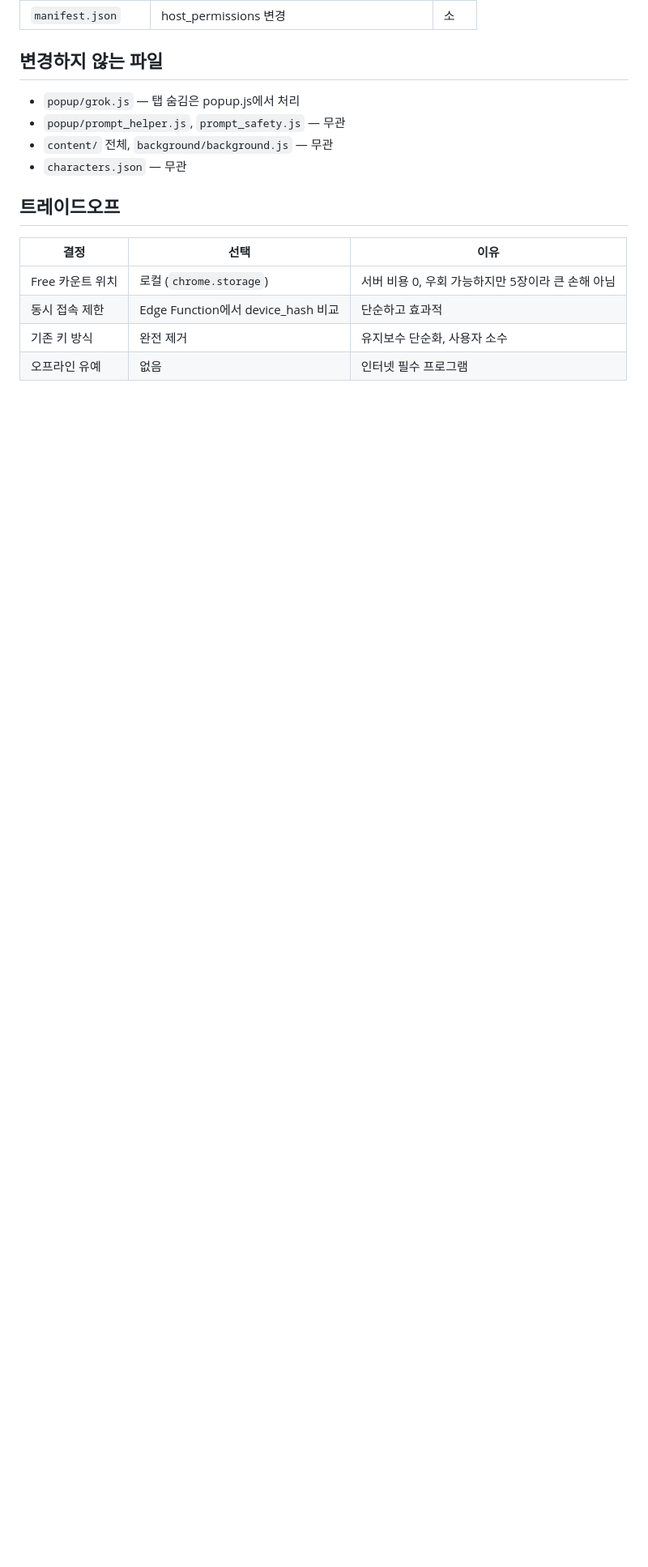
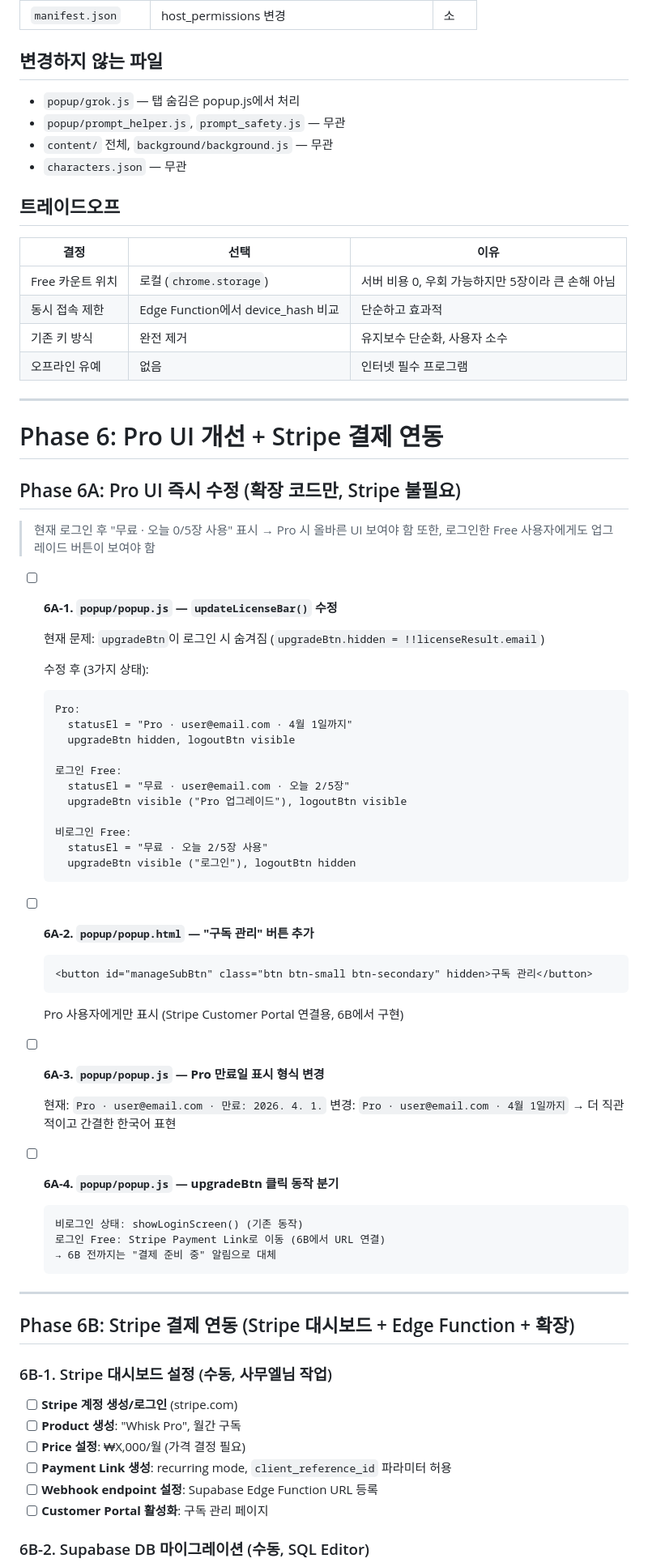
Before and after one commit to samueljeong/whisk-automator, a Markdown page: plan.md, the part around one of its changes. Shown at 81% size. Drawn GitHub-style; blank space fills up the shorter version.

Commit message:
Auto-commit: plan.md

````diff
--- a/plan.md
+++ b/plan.md
@@ -527,3 +527,66 @@ async function downloadBatch(batchStart, batchEnd, preGenSrcs, detectedImages) {
 | 동시 접속 제한 | Edge Function에서 device_hash 비교 | 단순하고 효과적 |
 | 기존 키 방식 | 완전 제거 | 유지보수 단순화, 사용자 소수 |
 | 오프라인 유예 | 없음 | 인터넷 필수 프로그램 |
+
+---
+
+# Phase 6: Pro UI 개선 + Stripe 결제 연동
+
+## Phase 6A: Pro UI 즉시 수정 (확장 코드만, Stripe 불필요)
+
+> 현재 로그인 후 "무료 · 오늘 0/5장 사용" 표시 → Pro 시 올바른 UI 보여야 함
+> 또한, 로그인한 Free 사용자에게도 업그레이드 버튼이 보여야 함
+
+- [ ] **6A-1. `popup/popup.js` — `updateLicenseBar()` 수정**
+
+  현재 문제: `upgradeBtn`이 로그인 시 숨겨짐 (`upgradeBtn.hidden = !!licenseResult.email`)
+
+  수정 후 (3가지 상태):
+  ```
+  Pro:
+    statusEl = "Pro · user@email.com · 4월 1일까지"
+    upgradeBtn hidden, logoutBtn visible
+
+  로그인 Free:
+    statusEl = "무료 · user@email.com · 오늘 2/5장"
+    upgradeBtn visible ("Pro 업그레이드"), logoutBtn visible
+
+  비로그인 Free:
+    statusEl = "무료 · 오늘 2/5장 사용"
+    upgradeBtn visible ("로그인"), logoutBtn hidden
+  ```
+
+- [ ] **6A-2. `popup/popup.html` — "구독 관리" 버튼 추가**
+  ```html
+  <button id="manageSubBtn" class="btn btn-small btn-secondary" hidden>구독 관리</button>
+  ```
+  Pro 사용자에게만 표시 (Stripe Customer Portal 연결용, 6B에서 구현)
+
+- [ ] **6A-3. `popup/popup.js` — Pro 만료일 표시 형식 변경**
+
+  현재: `Pro · user@email.com · 만료: 2026. 4. 1.`
+  변경: `Pro · user@email.com · 4월 1일까지`
+  → 더 직관적이고 간결한 한국어 표현
+
+- [ ] **6A-4. `popup/popup.js` — upgradeBtn 클릭 동작 분기**
+  ```
+  비로그인 상태: showLoginScreen() (기존 동작)
+  로그인 Free: Stripe Payment Link로 이동 (6B에서 URL 연결)
+  → 6B 전까지는 "결제 준비 중" 알림으로 대체
+  ```
+
+---
+
+## Phase 6B: Stripe 결제 연동 (Stripe 대시보드 + Edge Function + 확장)
+
+### 6B-1. Stripe 대시보드 설정 (수동, 사무엘님 작업)
+
+- [ ] **Stripe 계정 생성/로그인** (stripe.com)
+- [ ] **Product 생성**: "Whisk Pro", 월간 구독
+- [ ] **Price 설정**: ₩X,000/월 (가격 결정 필요)
+- [ ] **Payment Link 생성**: recurring mode, `client_reference_id` 파라미터 허용
+- [ ] **Webhook endpoint 설정**: Supabase Edge Function URL 등록
+- [ ] **Customer Portal 활성화**: 구독 관리 페이지
+
+### 6B-2. Supabase DB 마이그레이션 (수동, SQL Editor)
+
````
Also changed, not shown: other parts of plan.md (+59 -16 lines).
